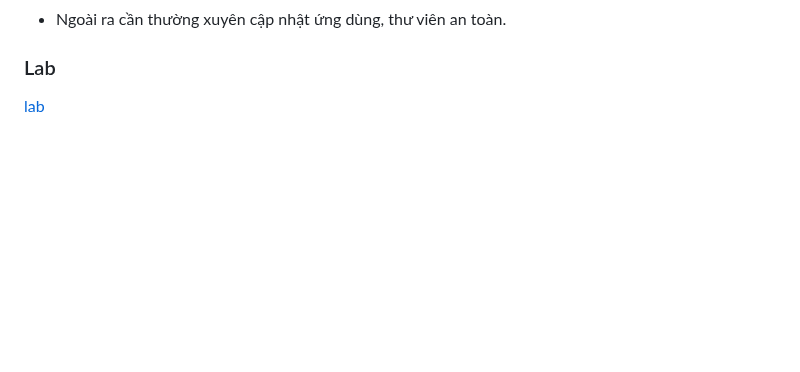
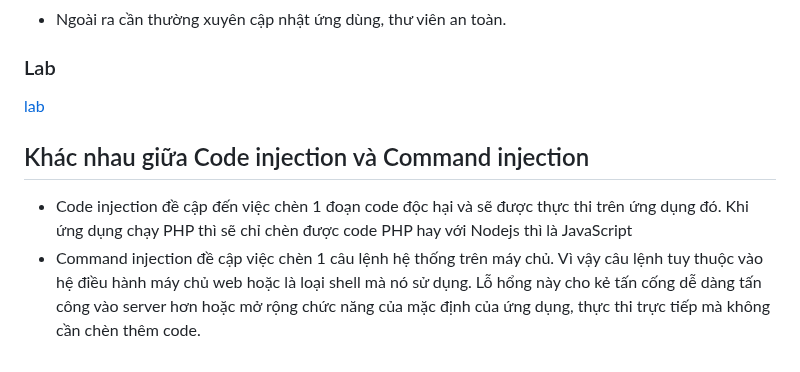
Before and after one commit to caodchuong312/KCSC-Training, a Markdown page: task10/README.md, the part around the change. Drawn GitHub-style; blank space fills up the shorter version.

```diff
--- a/task10/README.md
+++ b/task10/README.md
@@ -53,3 +53,9 @@ Tác hại của command injection rất nghiêm trọng. Kẻ tấn công có t
 - Ngoài ra cần thường xuyên cập nhật ứng dùng, thư viên an toàn.
 ### Lab
 <a href="https://github.com/caodchuong312/KCSC-Training/tree/main/task10/CommandInjectionLab">lab</a>
+
+
+## Khác nhau giữa Code injection và Command injection
+
+- Code injection đề cập đến việc chèn 1 đoạn code độc hại và sẽ được thực thi trên ứng dụng đó. Khi ứng dụng chạy PHP thì sẽ chỉ chèn được code PHP hay với Nodejs thì là JavaScript
+- Command injection đề cập việc chèn 1 câu lệnh hệ thống trên máy chủ. Vì vậy câu lệnh tuy thuộc vào hệ điều hành máy chủ web hoặc là loại shell mà nó sử dụng. Lỗ hổng này cho kẻ tấn cống dễ dàng tấn công vào server hơn hoặc mở rộng chức năng của mặc định của ứng dụng, thực thi trực tiếp mà không cần chèn thêm code.
```
